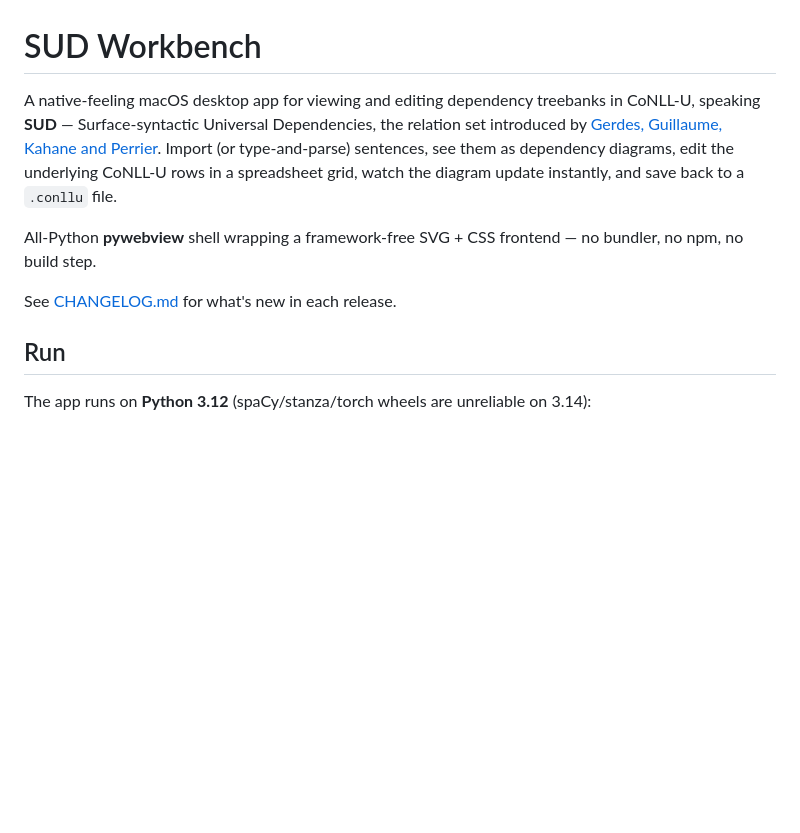
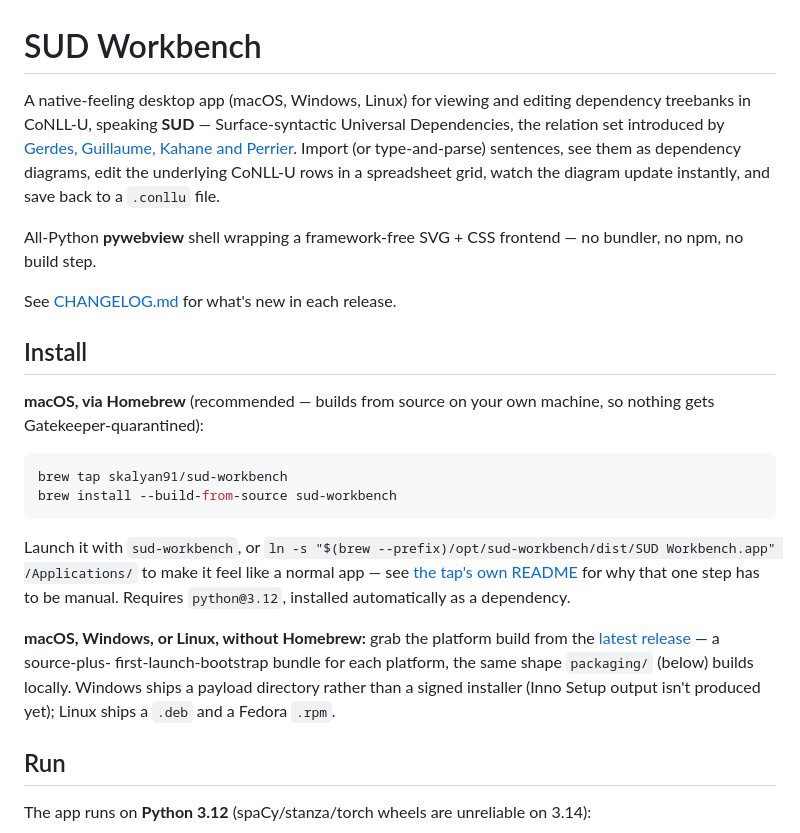
Before and after one commit to skalyan91/sud-workbench, a Markdown page: README.md, the part around the change. Rendered like a GitHub page; blank space fills up the shorter version.

Commit message:
Add an Install section to the README -- Homebrew was never mentioned
"I hope these install instructions are in the readme!" -- they weren't.
README.md jumped straight from the intro into dev-from-source build
instructions (## Run); there was no path documented for an end user who
just wants a copy, Homebrew or otherwise. Added:
- the Homebrew tap, now verified end-to-end (see the tap's own recent
  commits for the two real bugs that surfaced only once the repo went
  public: a stale sha256 from the SUD-attribution history purge, and the
  /Applications auto-symlink attempt that Homebrew's build sandbox
  categorically refuses in both install and post_install).
- a pointer to the GitHub Releases page for the pre-built platform bundles
  (macOS/Windows/Linux) that already exist but were equally undocumented.

Also fixed the opening line, which still called this a "macOS desktop app"
-- stale since Windows/Linux support landed; CLAUDE.md already dropped that
qualifier, README.md's own copy just never caught up.

Co-Authored-By: Claude Sonnet 5 <noreply@anthropic.com>

````diff
--- a/README.md
+++ b/README.md
@@ -1,7 +1,7 @@
 # SUD Workbench
 
-A native-feeling macOS desktop app for viewing and editing dependency treebanks
-in CoNLL-U, speaking **SUD** — Surface-syntactic Universal Dependencies, the
+A native-feeling desktop app (macOS, Windows, Linux) for viewing and editing dependency
+treebanks in CoNLL-U, speaking **SUD** — Surface-syntactic Universal Dependencies, the
 relation set introduced by [Gerdes, Guillaume, Kahane and
 Perrier](https://surfacesyntacticud.org). Import (or type-and-parse) sentences,
 see them as dependency diagrams, edit the underlying CoNLL-U rows in a
@@ -12,6 +12,27 @@ All-Python **pywebview** shell wrapping a framework-free SVG + CSS frontend —
 bundler, no npm, no build step.
 
 See [CHANGELOG.md](CHANGELOG.md) for what's new in each release.
+
+## Install
+
+**macOS, via Homebrew** (recommended — builds from source on your own machine, so nothing
+gets Gatekeeper-quarantined):
+
+```sh
+brew tap skalyan91/sud-workbench
+brew install --build-from-source sud-workbench
+```
+
+Launch it with `sud-workbench`, or `ln -s "$(brew --prefix)/opt/sud-workbench/dist/SUD Workbench.app" /Applications/`
+to make it feel like a normal app — see [the tap's own
+README](https://github.com/skalyan91/homebrew-sud-workbench) for why that one step has to
+be manual. Requires `python@3.12`, installed automatically as a dependency.
+
+**macOS, Windows, or Linux, without Homebrew:** grab the platform build from the [latest
+release](https://github.com/skalyan91/sud-workbench/releases/latest) — a source-plus-
+first-launch-bootstrap bundle for each platform, the same shape `packaging/` (below)
+builds locally. Windows ships a payload directory rather than a signed installer (Inno
+Setup output isn't produced yet); Linux ships a `.deb` and a Fedora `.rpm`.
 
 ## Run
 
````
